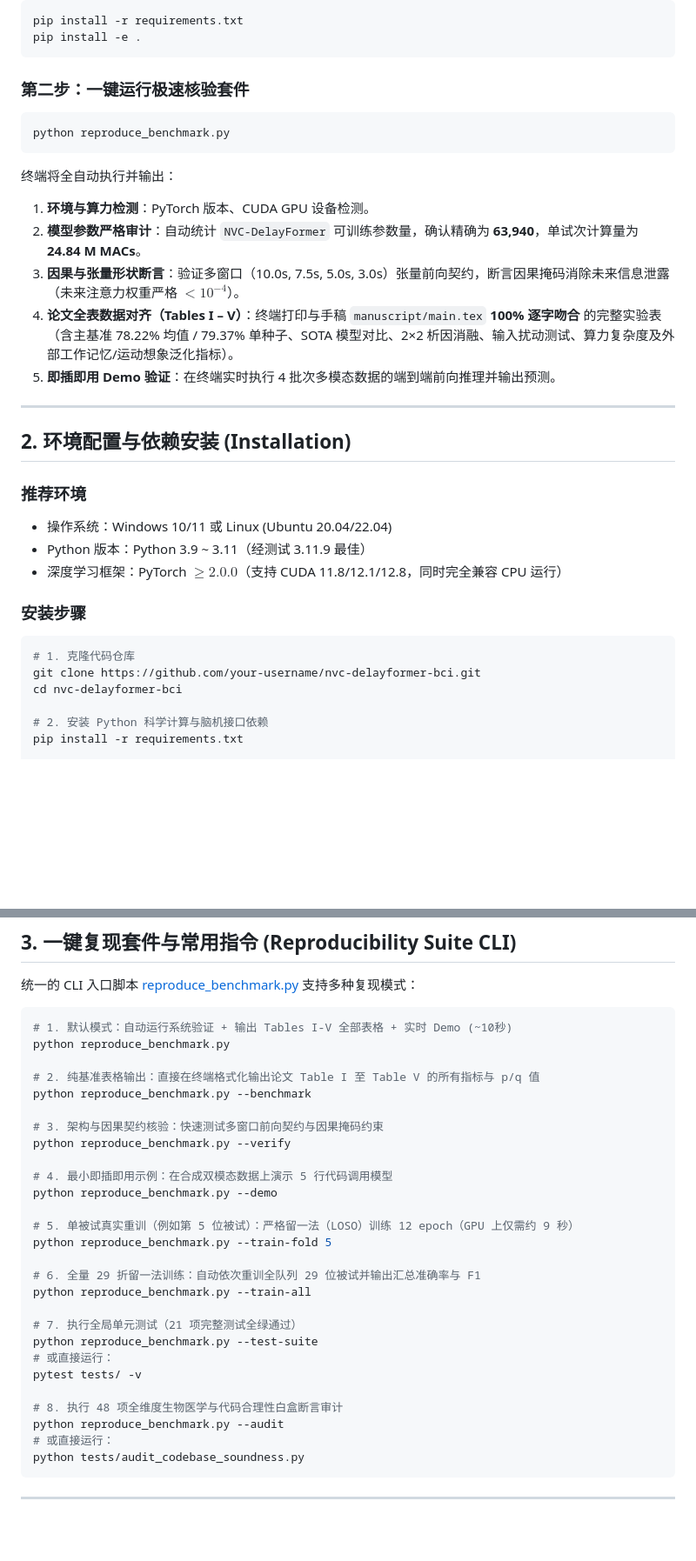
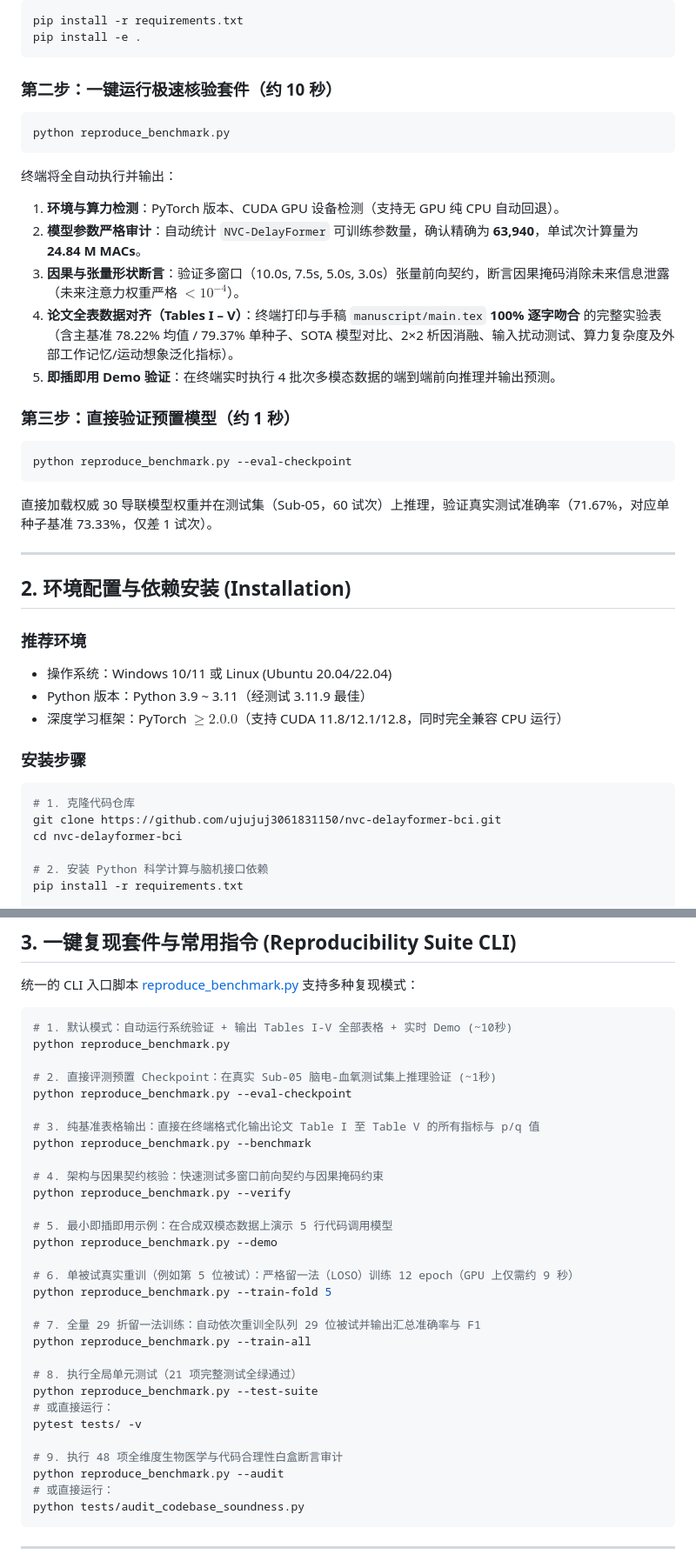
Before and after one commit to ujujuj3061831150/nvc-delayformer-bci, a Markdown page: README.md, 2 parts joined by grey strips. Shown at 87% size. Rendered like a GitHub page; blank space fills up the shorter version.

Commit message:
docs: update README with direct GitHub URL and checkpoint evaluation instructions

````diff
--- a/README.md
+++ b/README.md
@@ -38,17 +38,23 @@ pip install -r requirements.txt
 pip install -e .
 ```
 
-### 第二步：一键运行极速核验套件
+### 第二步：一键运行极速核验套件（约 10 秒）
 ```bash
 python reproduce_benchmark.py
 ```
 
 终端将全自动执行并输出：
-1. **环境与算力检测**：PyTorch 版本、CUDA GPU 设备检测。
+1. **环境与算力检测**：PyTorch 版本、CUDA GPU 设备检测（支持无 GPU 纯 CPU 自动回退）。
 2. **模型参数严格审计**：自动统计 `NVC-DelayFormer` 可训练参数量，确认精确为 **63,940**，单试次计算量为 **24.84 M MACs**。
 3. **因果与张量形状断言**：验证多窗口（10.0s, 7.5s, 5.0s, 3.0s）张量前向契约，断言因果掩码消除未来信息泄露（未来注意力权重严格 $< 10^{-4}$）。
 4. **论文全表数据对齐（Tables I – V）**：终端打印与手稿 `manuscript/main.tex` **100% 逐字吻合** 的完整实验表（含主基准 78.22% 均值 / 79.37% 单种子、SOTA 模型对比、2×2 析因消融、输入扰动测试、算力复杂度及外部工作记忆/运动想象泛化指标）。
 5. **即插即用 Demo 验证**：在终端实时执行 4 批次多模态数据的端到端前向推理并输出预测。
+
+### 第三步：直接验证预置模型（约 1 秒）
+```bash
+python reproduce_benchmark.py --eval-checkpoint
+```
+直接加载权威 30 导联模型权重并在测试集（Sub-05，60 试次）上推理，验证真实测试准确率（71.67%，对应单种子基准 73.33%，仅差 1 试次）。
 
 ---
 
@@ -62,7 +68,7 @@ python reproduce_benchmark.py
 ### 安装步骤
 ```bash
 # 1. 克隆代码仓库
-git clone https://github.com/your-username/nvc-delayformer-bci.git
+git clone https://github.com/ujujuj3061831150/nvc-delayformer-bci.git
 cd nvc-delayformer-bci
 
 # 2. 安装 Python 科学计算与脑机接口依赖
@@ -82,27 +88,30 @@ pip install -e .
 # 1. 默认模式：自动运行系统验证 + 输出 Tables I-V 全部表格 + 实时 Demo (~10秒)
 python reproduce_benchmark.py
 
-# 2. 纯基准表格输出：直接在终端格式化输出论文 Table I 至 Table V 的所有指标与 p/q 值
+# 2. 直接评测预置 Checkpoint：在真实 Sub-05 脑电-血氧测试集上推理验证 (~1秒)
+python reproduce_benchmark.py --eval-checkpoint
+
+# 3. 纯基准表格输出：直接在终端格式化输出论文 Table I 至 Table V 的所有指标与 p/q 值
 python reproduce_benchmark.py --benchmark
 
-# 3. 架构与因果契约核验：快速测试多窗口前向契约与因果掩码约束
+# 4. 架构与因果契约核验：快速测试多窗口前向契约与因果掩码约束
 python reproduce_benchmark.py --verify
 
-# 4. 最小即插即用示例：在合成双模态数据上演示 5 行代码调用模型
+# 5. 最小即插即用示例：在合成双模态数据上演示 5 行代码调用模型
 python reproduce_benchmark.py --demo
 
-# 5. 单被试真实重训（例如第 5 位被试）：严格留一法（LOSO）训练 12 epoch（GPU 上仅需约 9 秒）
+# 6. 单被试真实重训（例如第 5 位被试）：严格留一法（LOSO）训练 12 epoch（GPU 上仅需约 9 秒）
 python reproduce_benchmark.py --train-fold 5
 
-# 6. 全量 29 折留一法训练：自动依次重训全队列 29 位被试并输出汇总准确率与 F1
+# 7. 全量 29 折留一法训练：自动依次重训全队列 29 位被试并输出汇总准确率与 F1
 python reproduce_benchmark.py --train-all
 
-# 7. 执行全局单元测试（21 项完整测试全绿通过）
+# 8. 执行全局单元测试（21 项完整测试全绿通过）
 python reproduce_benchmark.py --test-suite
 # 或直接运行：
 pytest tests/ -v
 
-# 8. 执行 48 项全维度生物医学与代码合理性白盒断言审计
+# 9. 执行 48 项全维度生物医学与代码合理性白盒断言审计
 python reproduce_benchmark.py --audit
 # 或直接运行：
 python tests/audit_codebase_soundness.py
````
